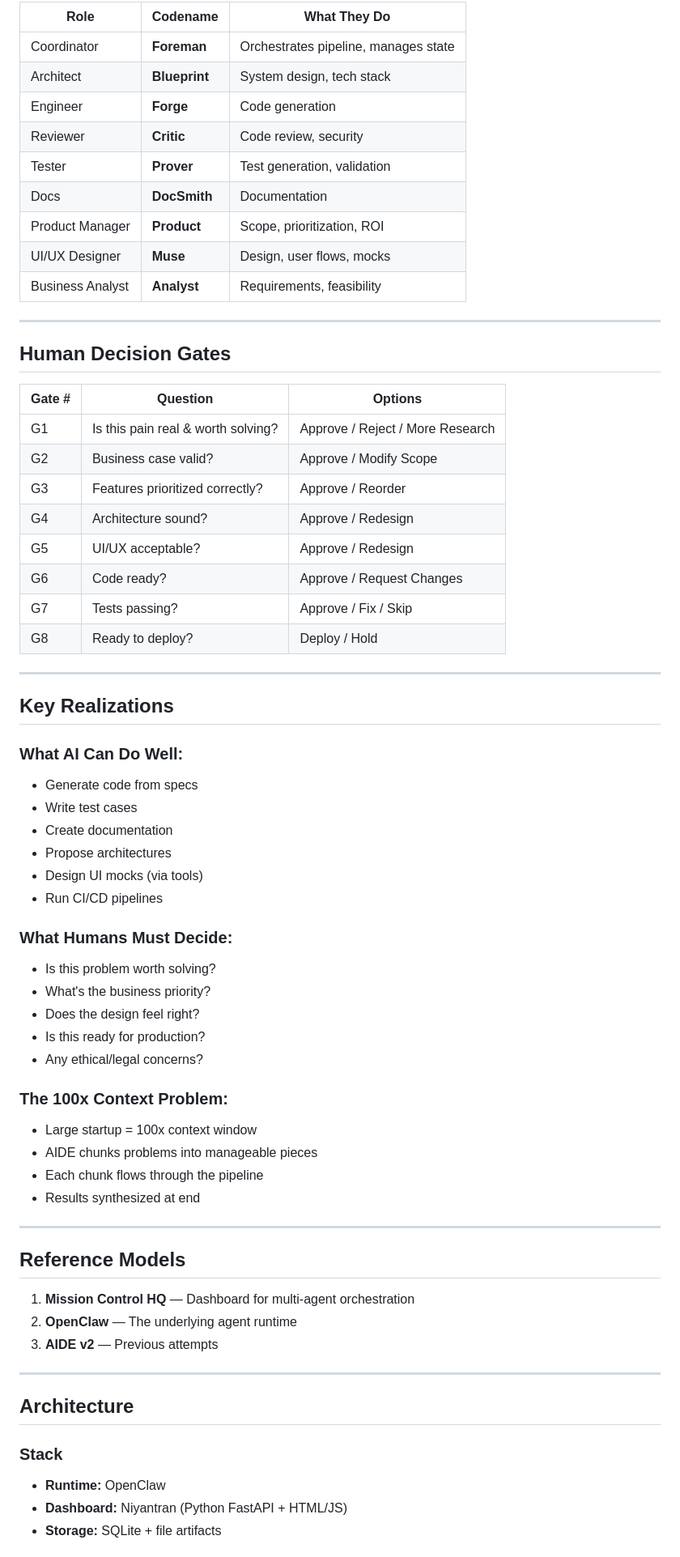
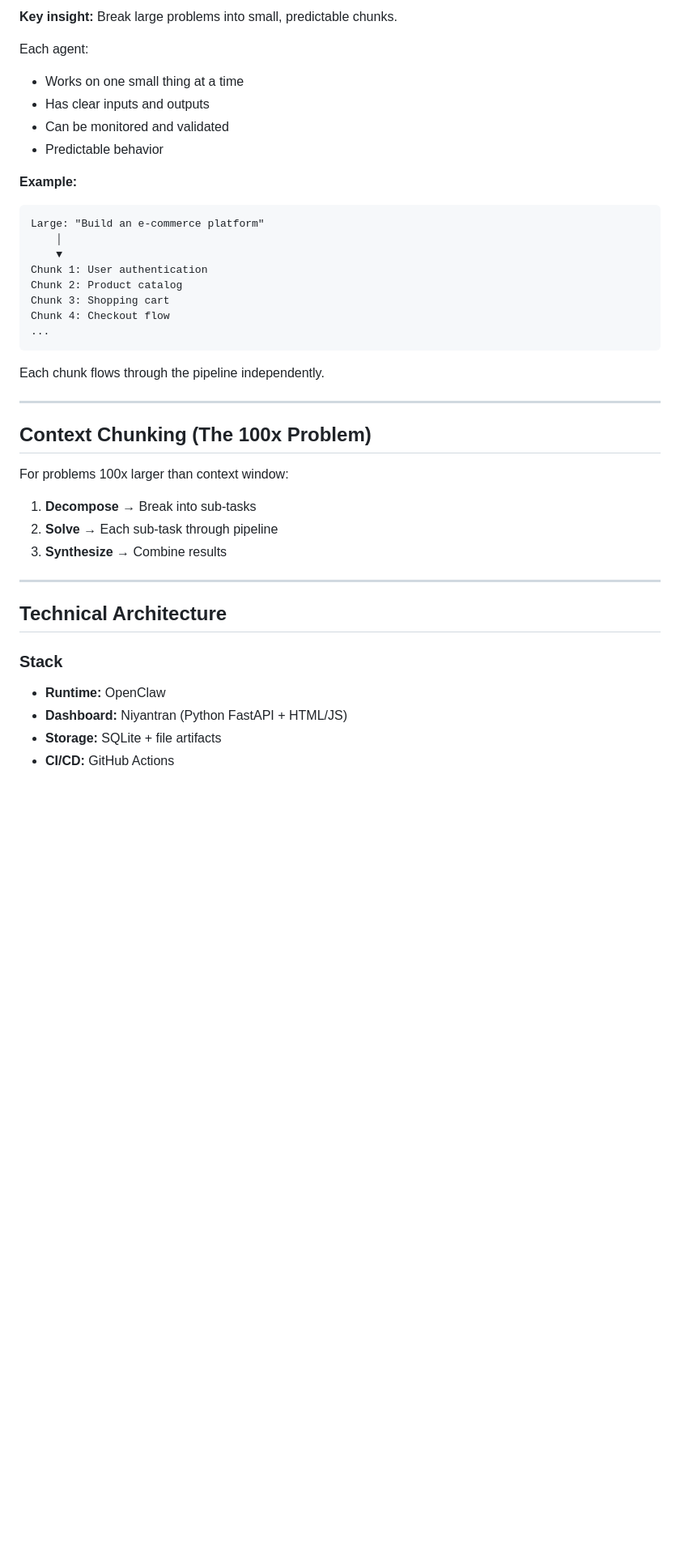
Before and after one commit to enkay-k/aidex, a Markdown page: docs/AIDE_PRD.md, the part around one of its changes. Shown at 81% size. GitHub-like rendering; blank space fills up the shorter version.

````diff
--- a/docs/AIDE_PRD.md
+++ b/docs/AIDE_PRD.md
@@ -86,70 +103,43 @@ AIDE is an agentic operating system where multiple AI agents work like a human e
 
-| Role | Codename | What They Do |
-|------|----------|--------------|
-| Coordinator | **Foreman** | Orchestrates pipeline, manages state |
-| Architect | **Blueprint** | System design, tech stack |
-| Engineer | **Forge** | Code generation |
-| Reviewer | **Critic** | Code review, security |
-| Tester | **Prover** | Test generation, validation |
-| Docs | **DocSmith** | Documentation |
-| Product Manager | **Product** | Scope, prioritization, ROI |
-| UI/UX Designer | **Muse** | Design, user flows, mocks |
-| Business Analyst | **Analyst** | Requirements, feasibility |
+**Key insight:** Break large problems into small, predictable chunks.
+
+Each agent:
+- Works on one small thing at a time
+- Has clear inputs and outputs
+- Can be monitored and validated
+- Predictable behavior
+
+**Example:**
+```
+Large: "Build an e-commerce platform"
+    │
+    ▼
+Chunk 1: User authentication
+Chunk 2: Product catalog
+Chunk 3: Shopping cart
+Chunk 4: Checkout flow
+...
+```
+
+Each chunk flows through the pipeline independently.
 
 ---
 
-## Human Decision Gates
+## Context Chunking (The 100x Problem)
 
-| Gate # | Question | Options |
-|--------|----------|---------|
-| G1 | Is this pain real & worth solving? | Approve / Reject / More Research |
-| G2 | Business case valid? | Approve / Modify Scope |
-| G3 | Features prioritized correctly? | Approve / Reorder |
-| G4 | Architecture sound? | Approve / Redesign |
-| G5 | UI/UX acceptable? | Approve / Redesign |
-| G6 | Code ready? | Approve / Request Changes |
-| G7 | Tests passing? | Approve / Fix / Skip |
-| G8 | Ready to deploy? | Deploy / Hold |
+For problems 100x larger than context window:
+
+1. **Decompose** → Break into sub-tasks
+2. **Solve** → Each sub-task through pipeline
+3. **Synthesize** → Combine results
 
 ---
 
-## Key Realizations
-
-### What AI Can Do Well:
-- Generate code from specs
-- Write test cases
-- Create documentation
-- Propose architectures
-- Design UI mocks (via tools)
-- Run CI/CD pipelines
-
-### What Humans Must Decide:
-- Is this problem worth solving?
-- What's the business priority?
-- Does the design feel right?
-- Is this ready for production?
-- Any ethical/legal concerns?
-
-### The 100x Context Problem:
-- Large startup = 100x context window
-- AIDE chunks problems into manageable pieces
-- Each chunk flows through the pipeline
-- Results synthesized at end
-
----
-
-## Reference Models
-
-1. **Mission Control HQ** — Dashboard for multi-agent orchestration
-2. **OpenClaw** — The underlying agent runtime
-3. **AIDE v2** — Previous attempts
-
----
-
-## Architecture
+## Technical Architecture
 
 ### Stack
 - **Runtime:** OpenClaw
 - **Dashboard:** Niyantran (Python FastAPI + HTML/JS)
 - **Storage:** SQLite + file artifacts
+- **CI/CD:** GitHub Actions
 
````
Also changed, not shown: other parts of docs/AIDE_PRD.md (+125 -117 lines), docs/github-actions-analysis.md (added, +252 -0 lines), docs/naming.md (added, +77 -0 lines).
